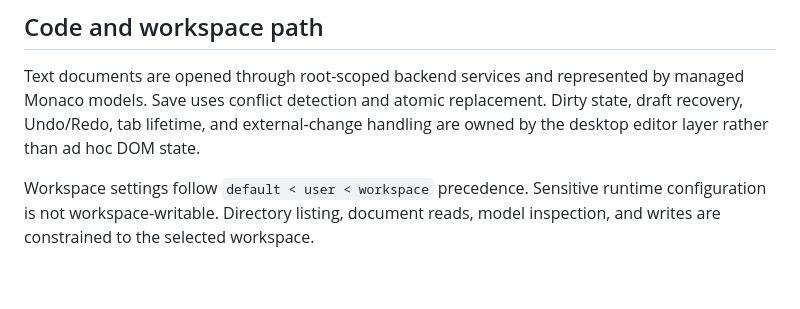
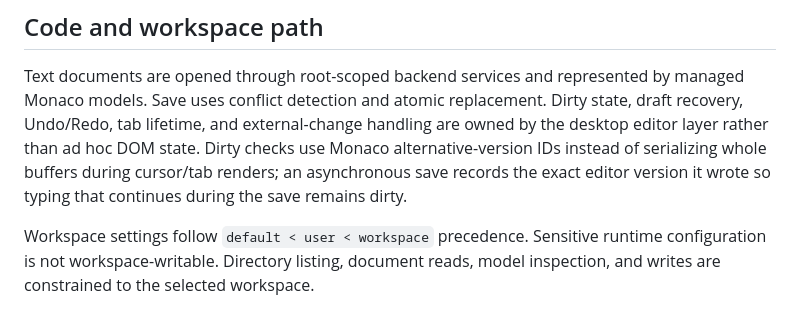
Before and after one commit to savellonirourou107-hue/SLX-Studio, a Markdown page: docs/architecture.md, the part around the change. GitHub-like rendering; blank space fills up the shorter version.

Commit message:
docs(editor): record version-based dirty-state invariant

```diff
--- a/docs/architecture.md
+++ b/docs/architecture.md
@@ -38,6 +38,9 @@ Text documents are opened through root-scoped backend services and represented
 by managed Monaco models. Save uses conflict detection and atomic replacement.
 Dirty state, draft recovery, Undo/Redo, tab lifetime, and external-change
 handling are owned by the desktop editor layer rather than ad hoc DOM state.
+Dirty checks use Monaco alternative-version IDs instead of serializing whole
+buffers during cursor/tab renders; an asynchronous save records the exact editor
+version it wrote so typing that continues during the save remains dirty.
 
 Workspace settings follow `default < user < workspace` precedence. Sensitive
 runtime configuration is not workspace-writable. Directory listing, document
```
